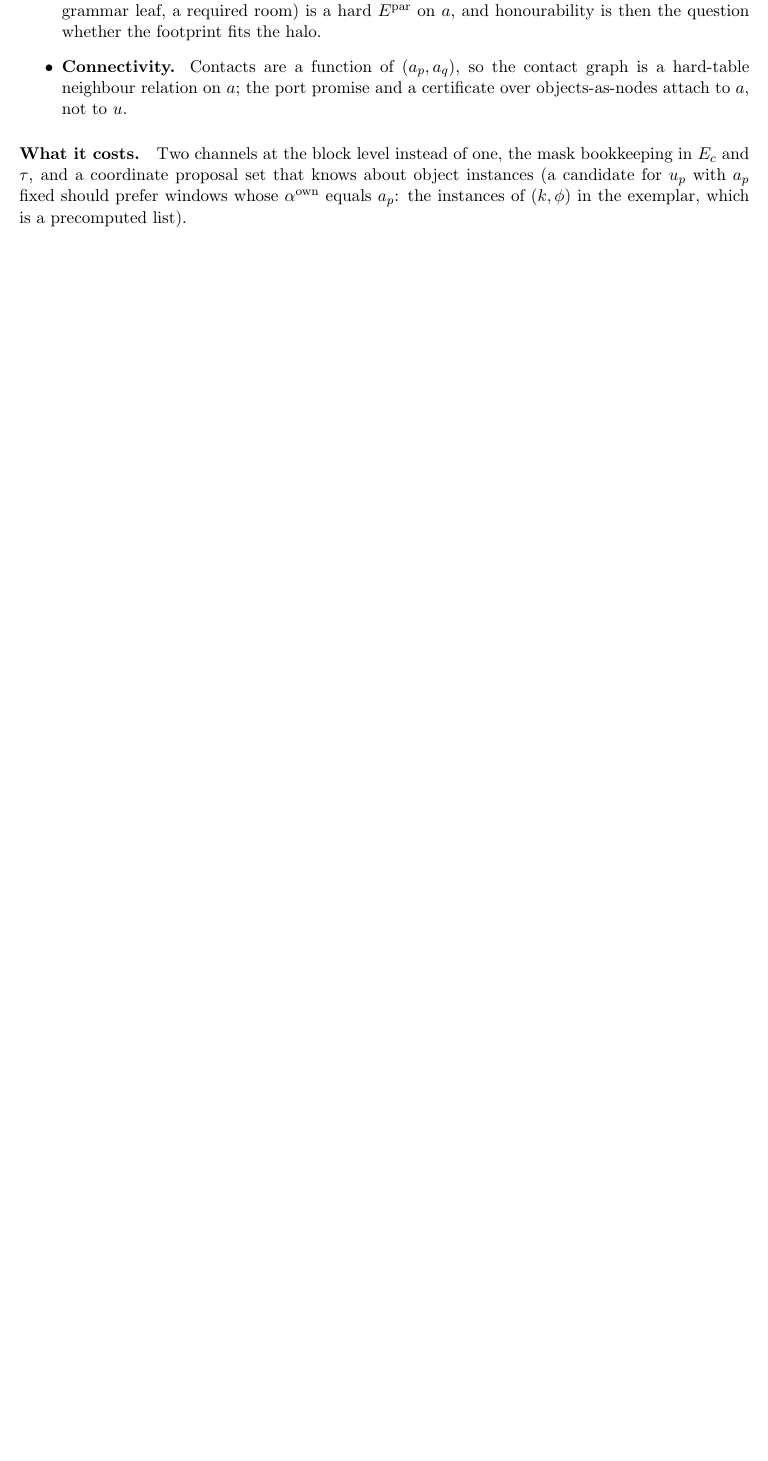
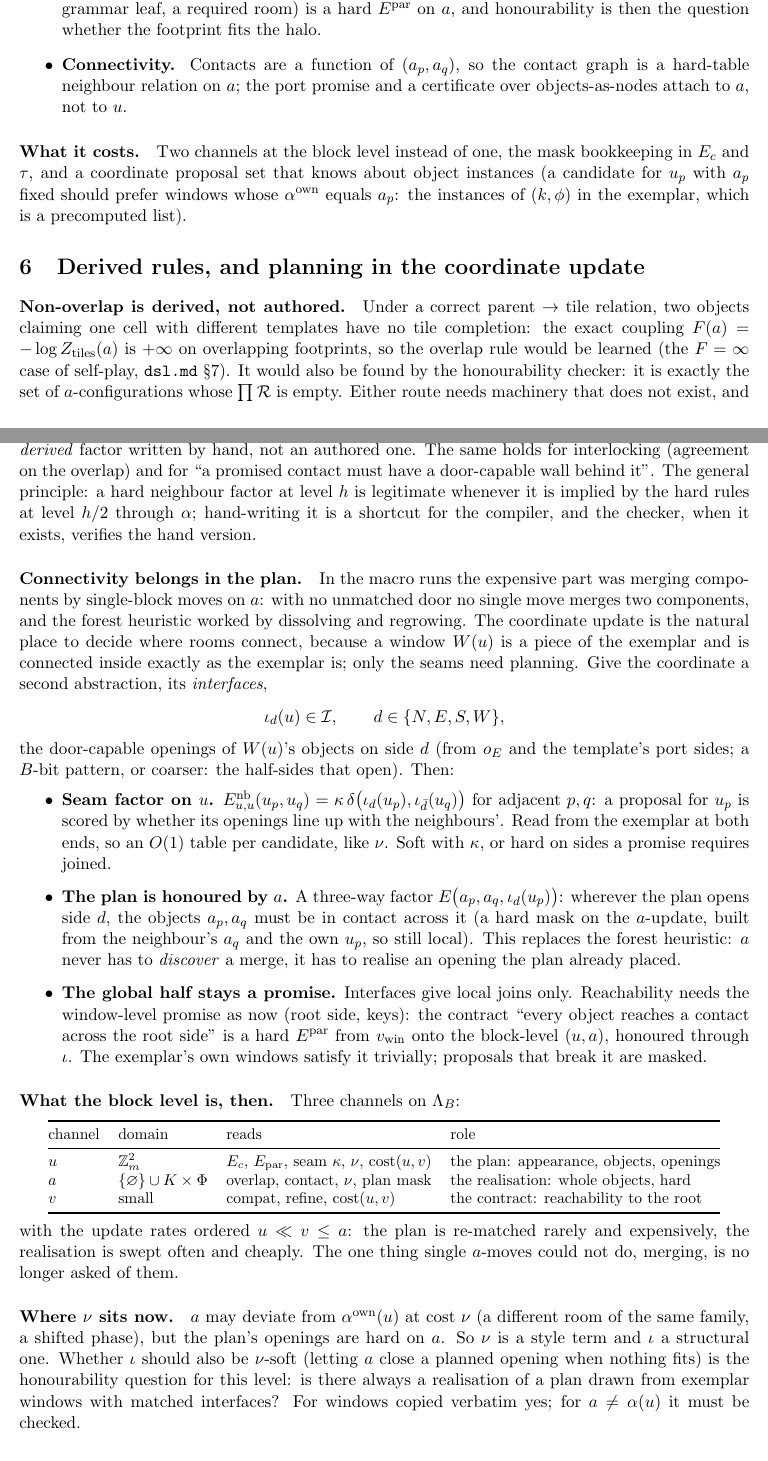
Before and after one commit to amdson/Hierwave, a LaTeX document (notes/channels.tex): part of page 5 of 6 before the commit and two parts of pages 5 and 6 of 7 after it, the two joined at a grey line, cut so that both start at the same text, the shorter picture padded with empty space. Compiled offline with pdfLaTeX.

Commit message:
notes/channels.tex: derived rules; connectivity planning in the coordinate update (interfaces, plan honoured by a)
Co-Authored-By: Claude Fable 5.1 <noreply@anthropic.com>

```diff
--- a/notes/channels.tex
+++ b/notes/channels.tex
@@ -337,6 +337,85 @@ windows whose $\alpha^{\mathrm{own}}$ equals $a_p$: the instances of $(k, \phi)$
 the exemplar, which is a precomputed list).
 
 %-----------------------------------------------------------------------------
+\section{Derived rules, and planning in the coordinate update}
+\label{sec:plan}
+
+\paragraph{Non-overlap is derived, not authored.} Under a correct parent
+$\to$ tile relation, two objects claiming one cell with different templates
+have no tile completion: the exact coupling $F(a) = -\log Z_{\text{tiles}}(a)$ is
+$+\infty$ on overlapping footprints, so the overlap rule would be learned (the
+$F = \infty$ case of self-play, \texttt{dsl.md} \S7). It would also be found by
+the honourability checker: it is exactly the set of $a$-configurations whose
+$\prod \refine$ is empty. Either route needs machinery that does not exist, and
+the rule is known in closed form, so it is hard-coded; in the source taxonomy of
+\texttt{dsl.md} \S5 it is a \emph{derived} factor written by hand, not an
+authored one. The same holds for interlocking (agreement on the overlap) and for
+``a promised contact must have a door-capable wall behind it''. The general
+principle: a hard neighbour factor at level $h$ is legitimate whenever it is
+implied by the hard rules at level $h/2$ through $\alpha$; hand-writing it is a
+shortcut for the compiler, and the checker, when it exists, verifies the hand
+version.
+
+\paragraph{Connectivity belongs in the plan.} In the macro runs the expensive
+part was merging components by single-block moves on $a$: with no unmatched
+door no single move merges two components, and the forest heuristic worked by
+dissolving and regrowing. The coordinate update is the natural place to decide
+where rooms connect, because a window $W(u)$ is a piece of the exemplar and is
+connected inside exactly as the exemplar is; only the seams need planning. Give
+the coordinate a second abstraction, its \emph{interfaces},
+\[
+  \iota_d(u) \in \mathcal I, \qquad d \in \{N, E, S, W\},
+\]
+the door-capable openings of $W(u)$'s objects on side $d$ (from $o_E$ and the
+template's port sides; a $B$-bit pattern, or coarser: the half-sides that open).
+Then:
+\begin{itemize}
+  \item \textbf{Seam factor on $u$.} $E^{\mathrm{nb}}_{u,u}(u_p, u_q) =
+        \kappa\, \delta\big(\iota_d(u_p), \iota_{\bar d}(u_q)\big)$ for adjacent $p, q$: a
+        proposal for $u_p$ is scored by whether its openings line up with the
+        neighbours'. Read from the exemplar at both ends, so an $O(1)$ table
+        per candidate, like $\nu$. Soft with $\kappa$, or hard on sides a promise
+        requires joined.
+  \item \textbf{The plan is honoured by $a$.} A three-way factor
+        $E\big(a_p, a_q, \iota_d(u_p)\big)$: wherever the plan opens side $d$, the
+        objects $a_p, a_q$ must be in contact across it (a hard mask on the
+        $a$-update, built from the neighbour's $a_q$ and the own $u_p$, so still
+        local). This replaces the forest heuristic: $a$ never has to \emph{discover}
+        a merge, it has to realise an opening the plan already placed.
+  \item \textbf{The global half stays a promise.} Interfaces give local joins
+        only. Reachability needs the window-level promise as now (root side,
+        keys): the contract ``every object reaches a contact across the root
+        side'' is a hard $E^{\mathrm{par}}$ from $v_{\text{win}}$ onto the block-level
+        $(u, a)$, honoured through $\iota$. The exemplar's own windows satisfy it
+        trivially; proposals that break it are masked.
+\end{itemize}
+
+\paragraph{What the block level is, then.} Three channels on $\Lambda_B$:
+\begin{center}
+\small
+\begin{tabular}{@{}llll@{}}
+\toprule
+channel & domain & reads & role \\
+\midrule
+$u$ & $\Z_m^2$ & $E_c$, $E_{\mathrm{par}}$, seam $\kappa$, $\nu$, $\mathrm{cost}(u, v)$ & the plan: appearance, objects, openings \\
+$a$ & $\{\varnothing\} \cup K \times \Phi$ & overlap, contact, $\nu$, plan mask & the realisation: whole objects, hard \\
+$v$ & small & compat, refine, $\mathrm{cost}(u, v)$ & the contract: reachability to the root \\
+\bottomrule
+\end{tabular}
+\end{center}
+with the update rates ordered $u \ll v \le a$: the plan is re-matched rarely
+and expensively, the realisation is swept often and cheaply. The one thing
+single $a$-moves could not do, merging, is no longer asked of them.
+
+\paragraph{Where $\nu$ sits now.} $a$ may deviate from $\alpha^{\mathrm{own}}(u)$ at
+cost $\nu$ (a different room of the same family, a shifted phase), but the plan's
+openings are hard on $a$. So $\nu$ is a style term and $\iota$ a structural one.
+Whether $\iota$ should also be $\nu$-soft (letting $a$ close a planned opening when
+nothing fits) is the honourability question for this level: is there always a
+realisation of a plan drawn from exemplar windows with matched interfaces? For
+windows copied verbatim yes; for $a \ne \alpha(u)$ it must be checked.
+
+%-----------------------------------------------------------------------------
 \section{Open questions}
 \label{sec:open}
 
```
